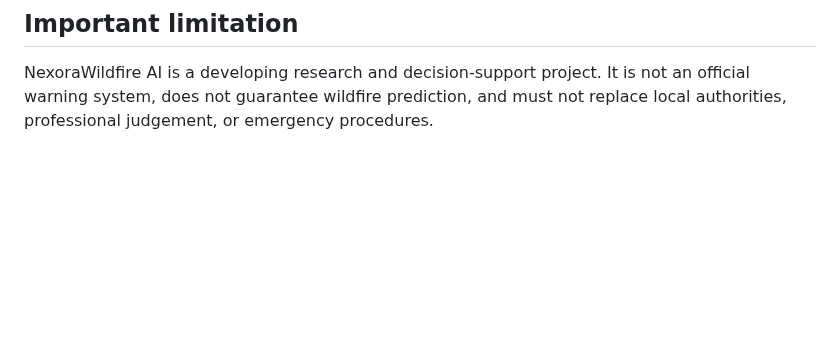
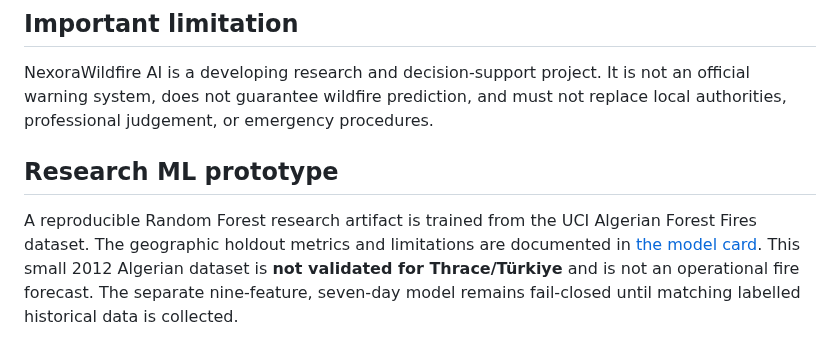
Before and after one commit to Nexora88/nova-forest-ai, a Markdown page: README.md, the part around the change. GitHub-like rendering; blank space fills up the shorter version.

Commit message:
docs: document measured ML prototype and provider verification steps

```diff
--- a/README.md
+++ b/README.md
@@ -95,3 +95,8 @@ Contributions are welcome. Please read .github/CONTRIBUTING.md, avoid fabricated
 ## Important limitation
 
 NexoraWildfire AI is a developing research and decision-support project. It is not an official warning system, does not guarantee wildfire prediction, and must not replace local authorities, professional judgement, or emergency procedures.
+
+
+## Research ML prototype
+
+A reproducible Random Forest research artifact is trained from the UCI Algerian Forest Fires dataset. The geographic holdout metrics and limitations are documented in [the model card](docs/ML_MODEL_CARD.md). This small 2012 Algerian dataset is **not validated for Thrace/Türkiye** and is not an operational fire forecast. The separate nine-feature, seven-day model remains fail-closed until matching labelled historical data is collected.
```
